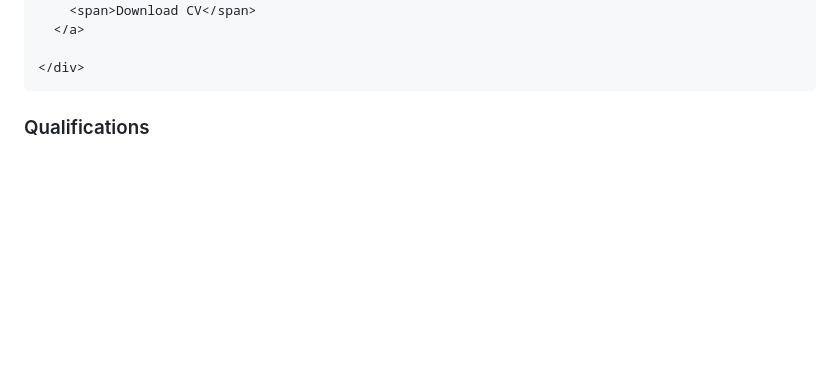
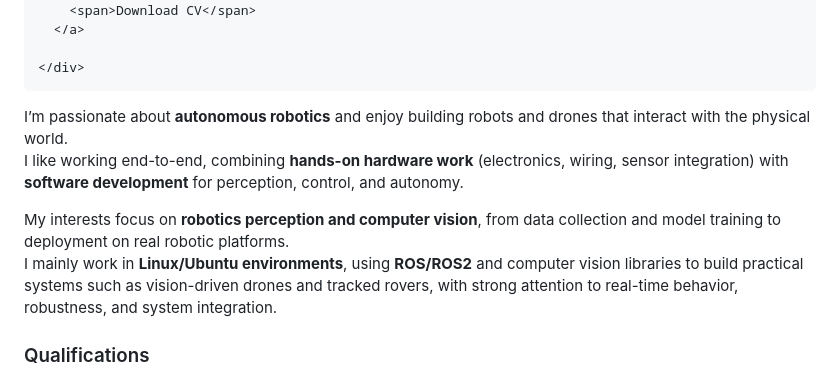
Before and after one commit to Germano-Pansini/germano-pansini.github.io, a Markdown page: docs/about.md, the part around the change. Rendered like a GitHub page; blank space fills up the shorter version.

Commit message:
update about

```diff
--- a/docs/about.md
+++ b/docs/about.md
@@ -55,6 +55,12 @@
   </div>
 </div>
 
+I’m passionate about **autonomous robotics** and enjoy building robots and drones that interact with the physical world.
+I like working end-to-end, combining **hands-on hardware work** (electronics, wiring, sensor integration) with **software development** for perception, control, and autonomy.
+
+My interests focus on **robotics perception and computer vision**, from data collection and model training to deployment on real robotic platforms.
+I mainly work in **Linux/Ubuntu environments**, using **ROS/ROS2** and computer vision libraries to build practical systems such as vision-driven drones and tracked rovers, with strong attention to real-time behavior, robustness, and system integration.
+
 
 ### Qualifications
 
```
